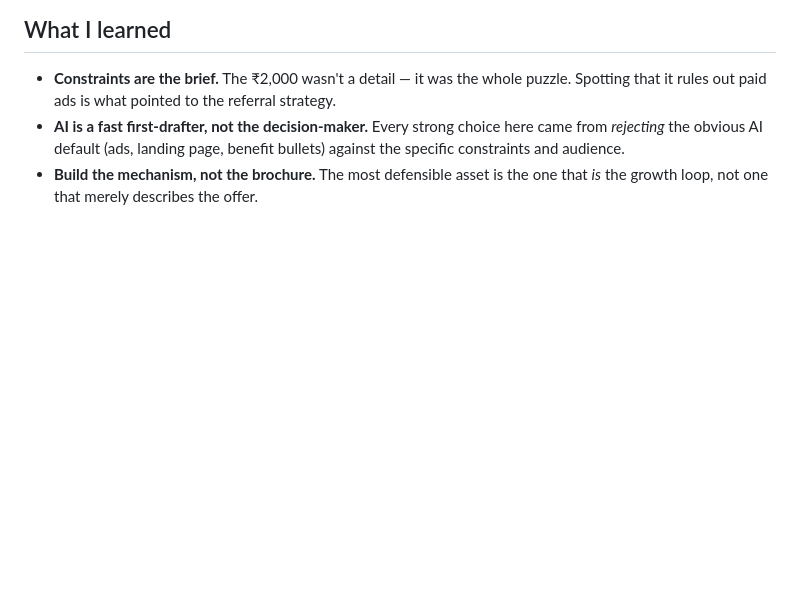
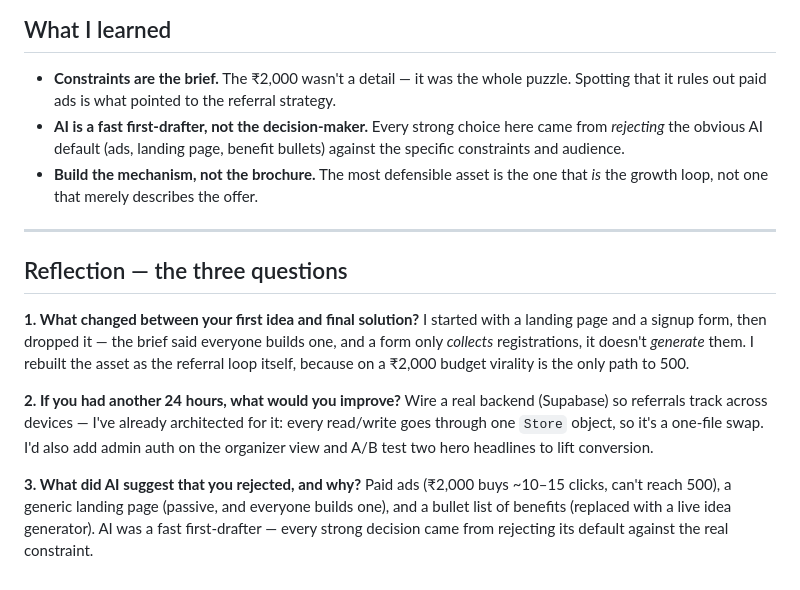
Before and after one commit to saitharun29/buildwave, a Markdown page: AI_NOTES.md, the part around the change. GitHub-like rendering; blank space fills up the shorter version.

Commit message:
Add explicit answers to the three reflection questions in AI_NOTES

```diff
--- a/AI_NOTES.md
+++ b/AI_NOTES.md
@@ -49,3 +49,16 @@ How I used AI on this challenge — and, just as important, where I overrode it.
 - **Constraints are the brief.** The ₹2,000 wasn't a detail — it was the whole puzzle. Spotting that it rules out paid ads is what pointed to the referral strategy.
 - **AI is a fast first-drafter, not the decision-maker.** Every strong choice here came from *rejecting* the obvious AI default (ads, landing page, benefit bullets) against the specific constraints and audience.
 - **Build the mechanism, not the brochure.** The most defensible asset is the one that *is* the growth loop, not one that merely describes the offer.
+
+---
+
+## Reflection — the three questions
+
+**1. What changed between your first idea and final solution?**
+I started with a landing page and a signup form, then dropped it — the brief said everyone builds one, and a form only *collects* registrations, it doesn't *generate* them. I rebuilt the asset as the referral loop itself, because on a ₹2,000 budget virality is the only path to 500.
+
+**2. If you had another 24 hours, what would you improve?**
+Wire a real backend (Supabase) so referrals track across devices — I've already architected for it: every read/write goes through one `Store` object, so it's a one-file swap. I'd also add admin auth on the organizer view and A/B test two hero headlines to lift conversion.
+
+**3. What did AI suggest that you rejected, and why?**
+Paid ads (₹2,000 buys ~10–15 clicks, can't reach 500), a generic landing page (passive, and everyone builds one), and a bullet list of benefits (replaced with a live idea generator). AI was a fast first-drafter — every strong decision came from rejecting its default against the real constraint.
```
